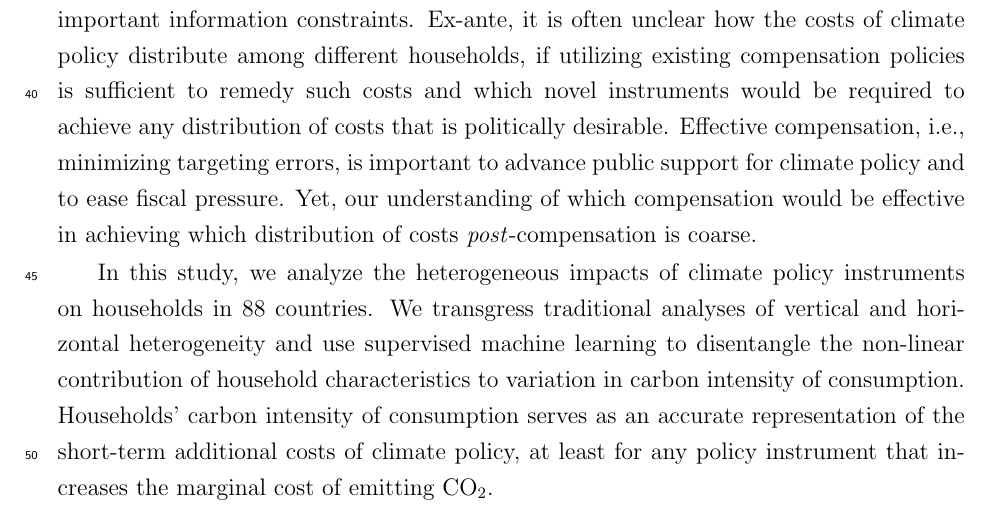
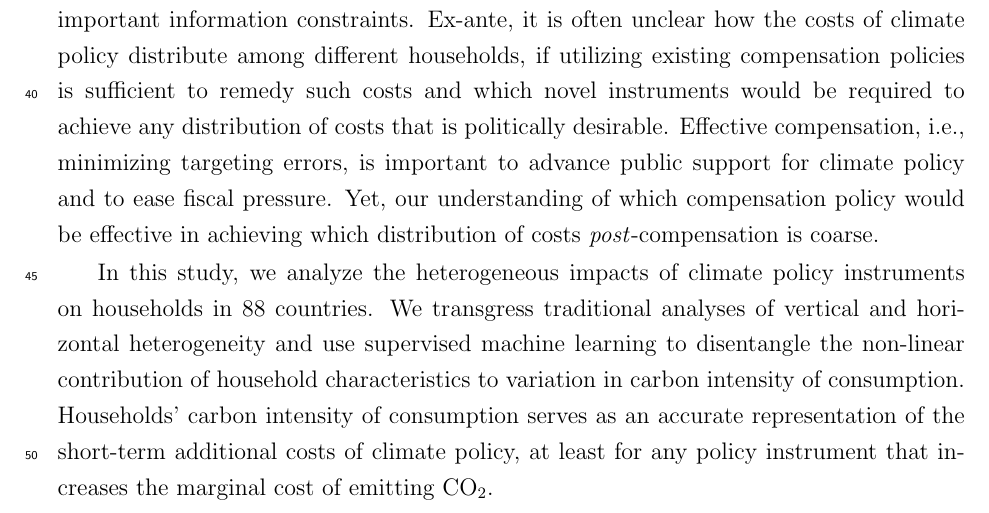
Before and after one commit to lmissbach/Carbon-Intensity-2023, a LaTeX paper (3_Manuscript/main.tex): part of page 2 of 69, cut so that both start at the same text. Compiled offline with pdfLaTeX.

Commit message:
Updates from Overleaf

```diff
--- a/3_Manuscript/main.tex
+++ b/3_Manuscript/main.tex
@@ -121,7 +121,7 @@
 Policy makers as well as the general public often judge a policy by its distributional implications. One reason is that the distribution of policy-induced costs between household groups can influence aggregate public acceptance and thus the political feasibility of policy reforms. In the context of climate change mitigation, unintended and heterogeneous policy impacts on households have been associated with public resistance \autocite{MaestreAndres.2019,Dechezlepretre.2022}, eventually constraining the implementation of efficient and effective mitigation policies \autocite{Clements.2013,Douenne.2020c}.
 
 % Setting the scene 2: Why it is important to understand the distributional impacts of climate policy --> design of transfers.
-In theory, it is possible to alleviate distributional impacts by complementing climate policy with (targeted) compensation policies. In practice, however, governments face important information constraints. Ex-ante, it is often unclear how the costs of climate policy distribute among different households, if utilizing existing compensation policies is sufficient to remedy such costs and which novel instruments would be required to achieve any distribution of costs that is politically desirable. Effective compensation, i.e., minimizing targeting errors, is important to advance public support for climate policy and to ease fiscal pressure. Yet, our understanding of which compensation would be effective in achieving which distribution of costs \textit{post}-compensation is coarse.
+In theory, it is possible to alleviate distributional impacts by complementing climate policy with (targeted) compensation policies. In practice, however, governments face important information constraints. Ex-ante, it is often unclear how the costs of climate policy distribute among different households, if utilizing existing compensation policies is sufficient to remedy such costs and which novel instruments would be required to achieve any distribution of costs that is politically desirable. Effective compensation, i.e., minimizing targeting errors, is important to advance public support for climate policy and to ease fiscal pressure. Yet, our understanding of which compensation policy would be effective in achieving which distribution of costs \textit{post}-compensation is coarse.
 
 % Research question
 In this study, we analyze the heterogeneous impacts of climate policy instruments on households in 88 countries. We transgress traditional analyses of vertical and horizontal heterogeneity and use supervised machine learning to disentangle the non-linear contribution of household characteristics to variation in carbon intensity of consumption. Households' carbon intensity of consumption serves as an accurate representation of the short-term additional costs of climate policy, at least for any policy instrument that increases the marginal cost of emitting CO\textsubscript{2}.
```
Also changed, not shown: 2_Tables/Table_Feature_Overview.tex (+1 -1 lines).
